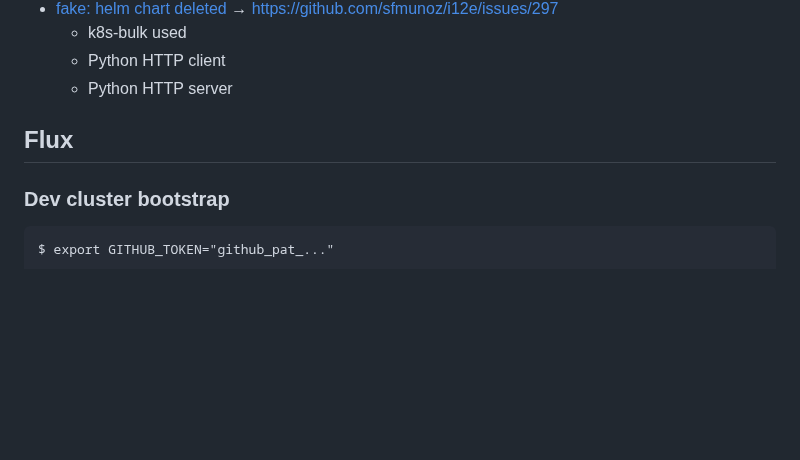
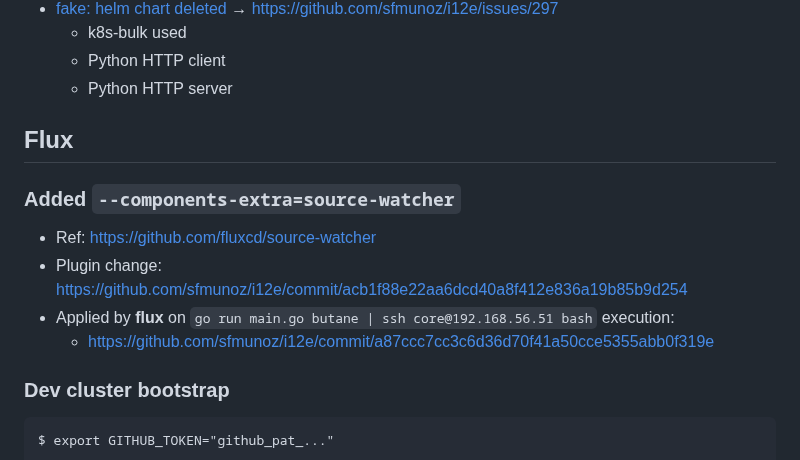
Before and after one commit to sfmunoz/i12e, a Markdown page: README.md, the part around the change. Drawn GitHub-style; blank space fills up the shorter version.

Commit message:
README.md: 'Flux' provided with subsection on '--components-extra=source-watcher' inclusion

````diff
--- a/README.md
+++ b/README.md
@@ -277,6 +277,13 @@ Inspect:
 
 ## Flux
 
+### Added `--components-extra=source-watcher`
+
+- Ref: https://github.com/fluxcd/source-watcher
+- Plugin change: https://github.com/sfmunoz/i12e/commit/acb1f88e22aa6dcd40a8f412e836a19b85b9d254
+- Applied by **flux** on `go run main.go butane | ssh core@192.168.56.51 bash` execution:
+  - https://github.com/sfmunoz/i12e/commit/a87ccc7cc3c6d36d70f41a50cce5355abb0f319e
+
 ### Dev cluster bootstrap
 
 ```
````
